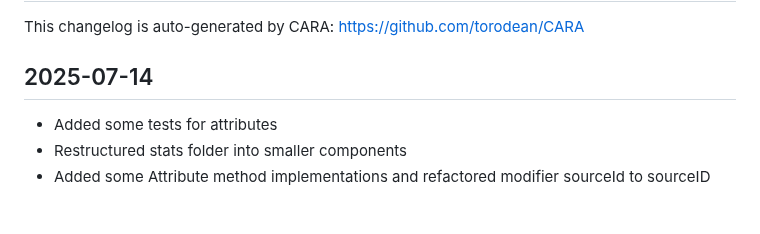
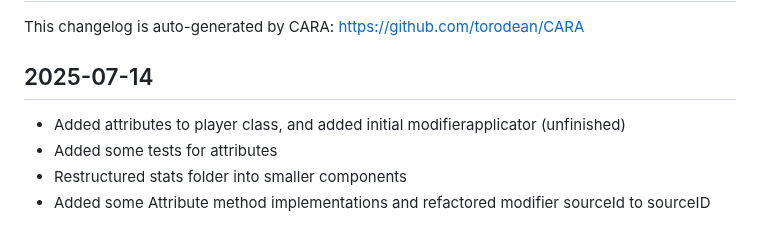
Before and after one commit to torodean/MIA, a Markdown page: CHANGELOG.md, the part around the change. Rendered like a GitHub page.

Commit message:
Updating changelog

```diff
--- a/CHANGELOG.md
+++ b/CHANGELOG.md
@@ -2,6 +2,7 @@
 This changelog is auto-generated by CARA: https://github.com/torodean/CARA
 
 ## 2025-07-14
+- Added attributes to player class, and added initial modifierapplicator (unfinished)
 - Added some tests for attributes
 - Restructured stats folder into smaller components
 - Added some Attribute method implementations and refactored modifier sourceId to sourceID
```
